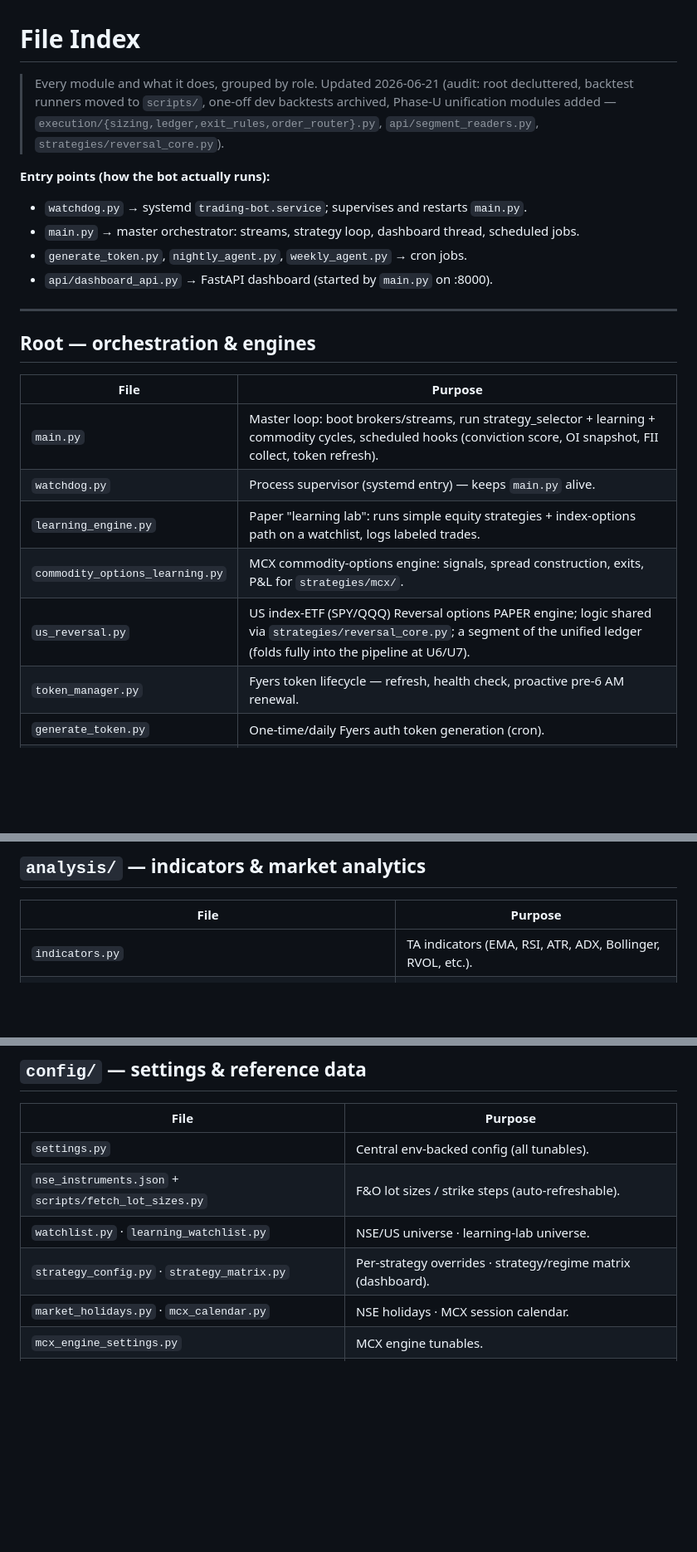
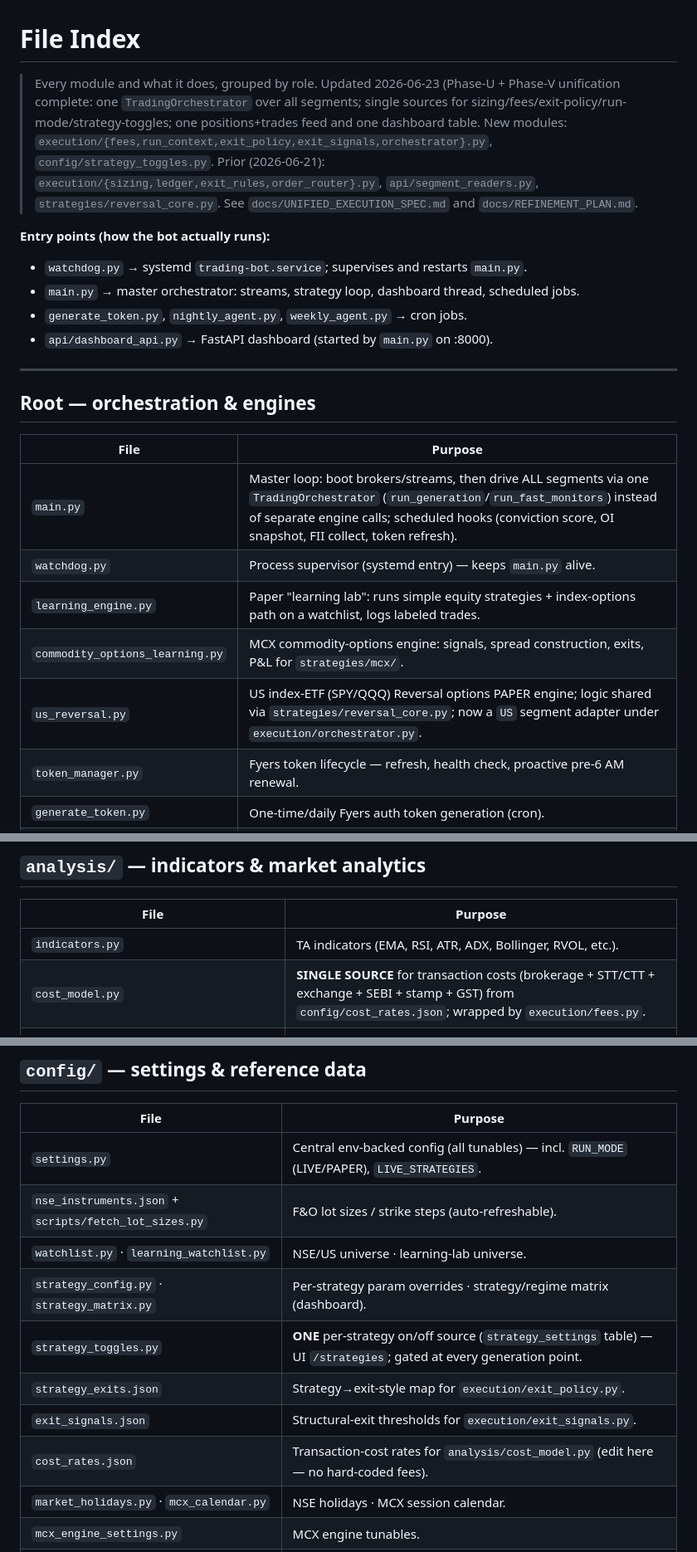
Before and after one commit to lourdurajesh/trading-bot, a Markdown page: docs/FILE_INDEX.md, 3 parts joined by grey strips. Shown at 83% size. GitHub-like rendering; blank space fills up the shorter version.

```diff
--- a/docs/FILE_INDEX.md
+++ b/docs/FILE_INDEX.md
@@ -1,9 +1,12 @@
 # File Index
 
-> Every module and what it does, grouped by role. Updated 2026-06-21 (audit: root decluttered,
-> backtest runners moved to `scripts/`, one-off dev backtests archived, Phase-U unification
-> modules added — `execution/{sizing,ledger,exit_rules,order_router}.py`, `api/segment_readers.py`,
-> `strategies/reversal_core.py`).
+> Every module and what it does, grouped by role. Updated 2026-06-23 (Phase-U + Phase-V
+> unification complete: one `TradingOrchestrator` over all segments; single sources for
+> sizing/fees/exit-policy/run-mode/strategy-toggles; one positions+trades feed and one
+> dashboard table. New modules: `execution/{fees,run_context,exit_policy,exit_signals,orchestrator}.py`,
+> `config/strategy_toggles.py`. Prior (2026-06-21): `execution/{sizing,ledger,exit_rules,order_router}.py`,
+> `api/segment_readers.py`, `strategies/reversal_core.py`. See `docs/UNIFIED_EXECUTION_SPEC.md`
+> and `docs/REFINEMENT_PLAN.md`.
 
 **Entry points (how the bot actually runs):**
 - `watchdog.py` → systemd `trading-bot.service`; supervises and restarts `main.py`.
@@ -17,11 +20,11 @@
 
 | File | Purpose |
 |------|---------|
-| `main.py` | Master loop: boot brokers/streams, run strategy_selector + learning + commodity cycles, scheduled hooks (conviction score, OI snapshot, FII collect, token refresh). |
+| `main.py` | Master loop: boot brokers/streams, then drive ALL segments via one `TradingOrchestrator` (`run_generation`/`run_fast_monitors`) instead of separate engine calls; scheduled hooks (conviction score, OI snapshot, FII collect, token refresh). |
 | `watchdog.py` | Process supervisor (systemd entry) — keeps `main.py` alive. |
 | `learning_engine.py` | Paper "learning lab": runs simple equity strategies + index-options path on a watchlist, logs labeled trades. |
 | `commodity_options_learning.py` | MCX commodity-options engine: signals, spread construction, exits, P&L for `strategies/mcx/`. |
-| `us_reversal.py` | US index-ETF (SPY/QQQ) Reversal options PAPER engine; logic shared via `strategies/reversal_core.py`; a segment of the unified ledger (folds fully into the pipeline at U6/U7). |
+| `us_reversal.py` | US index-ETF (SPY/QQQ) Reversal options PAPER engine; logic shared via `strategies/reversal_core.py`; now a `US` segment adapter under `execution/orchestrator.py`. |
 | `token_manager.py` | Fyers token lifecycle — refresh, health check, proactive pre-6 AM renewal. |
 | `generate_token.py` | One-time/daily Fyers auth token generation (cron). |
 | `audit_log.py` | Append-only audit trail (bot events, rejections). |
@@ -95,6 +103,7 @@
 | File | Purpose |
 |------|---------|
 | `indicators.py` | TA indicators (EMA, RSI, ATR, ADX, Bollinger, RVOL, etc.). |
+| `cost_model.py` | **SINGLE SOURCE** for transaction costs (brokerage + STT/CTT + exchange + SEBI + stamp + GST) from `config/cost_rates.json`; wrapped by `execution/fees.py`. |
 | `regime_detector.py` | Market regime classification (**used by trading**). |
 | `regime_engine.py` | Regime analytics for dashboard (consolidation candidate C1). |
 | `options_engine.py` | IV rank / options analytics. |
@@ -129,10 +138,14 @@
 
 | File | Purpose |
 |------|---------|
-| `settings.py` | Central env-backed config (all tunables). |
+| `settings.py` | Central env-backed config (all tunables) — incl. `RUN_MODE` (LIVE/PAPER), `LIVE_STRATEGIES`. |
 | `nse_instruments.json` + `scripts/fetch_lot_sizes.py` | F&O lot sizes / strike steps (auto-refreshable). |
 | `watchlist.py` · `learning_watchlist.py` | NSE/US universe · learning-lab universe. |
-| `strategy_config.py` · `strategy_matrix.py` | Per-strategy overrides · strategy/regime matrix (dashboard). |
+| `strategy_config.py` · `strategy_matrix.py` | Per-strategy param overrides · strategy/regime matrix (dashboard). |
+| `strategy_toggles.py` | **ONE** per-strategy on/off source (`strategy_settings` table) — UI `/strategies`; gated at every generation point. |
+| `strategy_exits.json` | Strategy→exit-style map for `execution/exit_policy.py`. |
+| `exit_signals.json` | Structural-exit thresholds for `execution/exit_signals.py`. |
+| `cost_rates.json` | Transaction-cost rates for `analysis/cost_model.py` (edit here — no hard-coded fees). |
 | `market_holidays.py` · `mcx_calendar.py` | NSE holidays · MCX session calendar. |
 | `mcx_engine_settings.py` | MCX engine tunables. |
 | `logging_ist.py` | IST-timestamped logging setup. |
```
Also changed, not shown: other parts of docs/FILE_INDEX.md (+13 -1 lines), docs/ARCHITECTURE_AUDIT.md (+12 -2 lines).
